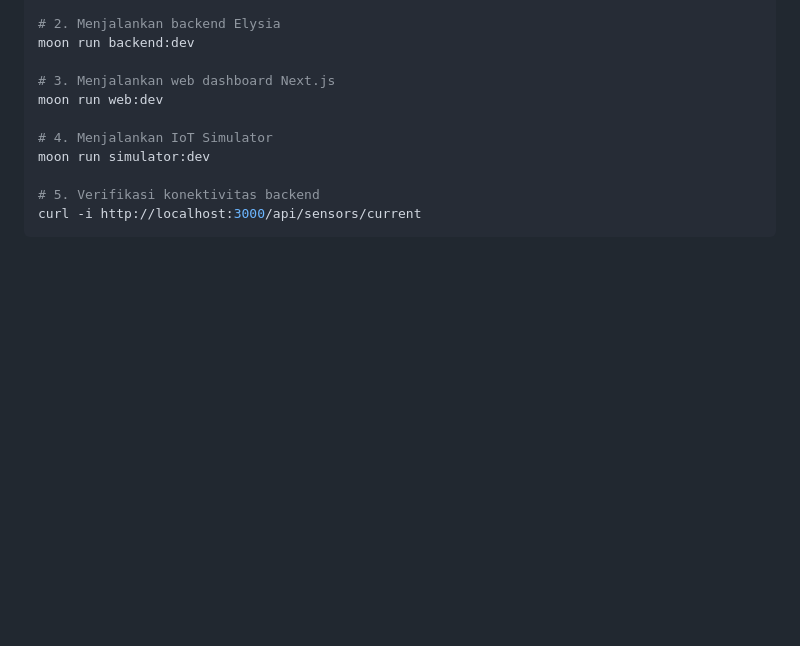
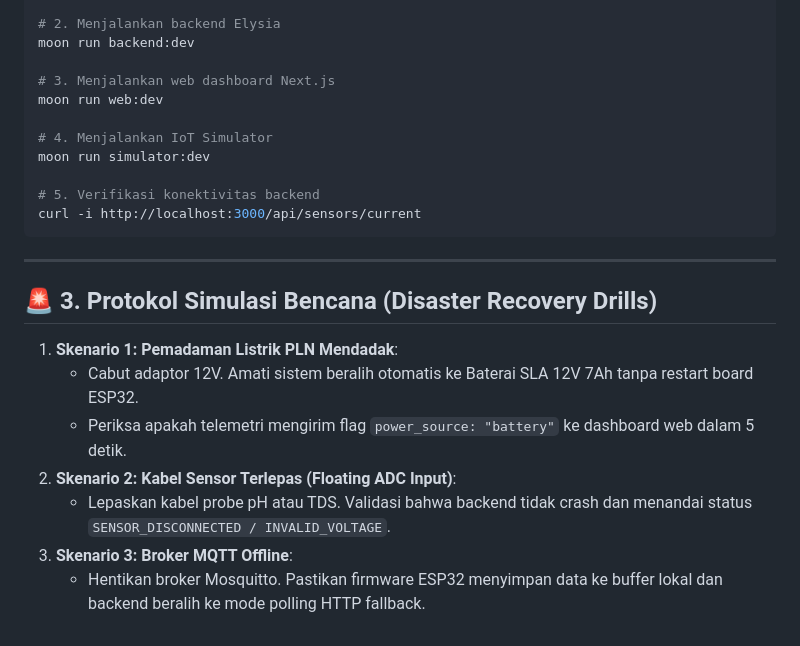
Before and after one commit to ReyCannavaro/urbangrow-eng, a Markdown page: .agents/CROSS_DOMAIN_VERIFICATION.md, the part around the change. Rendered like a GitHub page; blank space fills up the shorter version.

Commit message:
docs(audit): add disaster recovery drills and blackout failover protocols

````diff
--- a/.agents/CROSS_DOMAIN_VERIFICATION.md
+++ b/.agents/CROSS_DOMAIN_VERIFICATION.md
@@ -48,3 +48,15 @@ moon run simulator:dev
 # 5. Verifikasi konektivitas backend
 curl -i http://localhost:3000/api/sensors/current
 ```
+
+---
+
+## 🚨 3. Protokol Simulasi Bencana (Disaster Recovery Drills)
+
+1. **Skenario 1: Pemadaman Listrik PLN Mendadak**:
+   - Cabut adaptor 12V. Amati sistem beralih otomatis ke Baterai SLA 12V 7Ah tanpa restart board ESP32.
+   - Periksa apakah telemetri mengirim flag `power_source: "battery"` ke dashboard web dalam 5 detik.
+2. **Skenario 2: Kabel Sensor Terlepas (Floating ADC Input)**:
+   - Lepaskan kabel probe pH atau TDS. Validasi bahwa backend tidak crash dan menandai status `SENSOR_DISCONNECTED / INVALID_VOLTAGE`.
+3. **Skenario 3: Broker MQTT Offline**:
+   - Hentikan broker Mosquitto. Pastikan firmware ESP32 menyimpan data ke buffer lokal dan backend beralih ke mode polling HTTP fallback.
````
